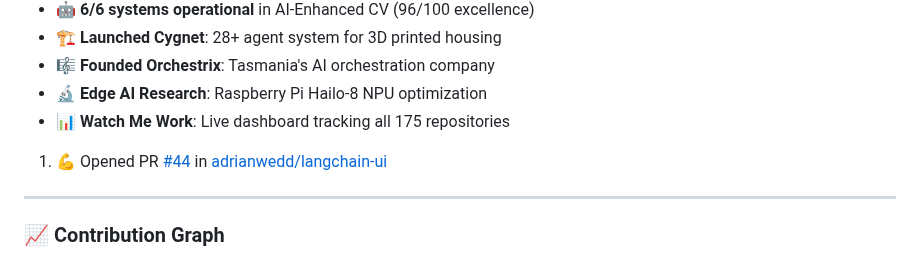
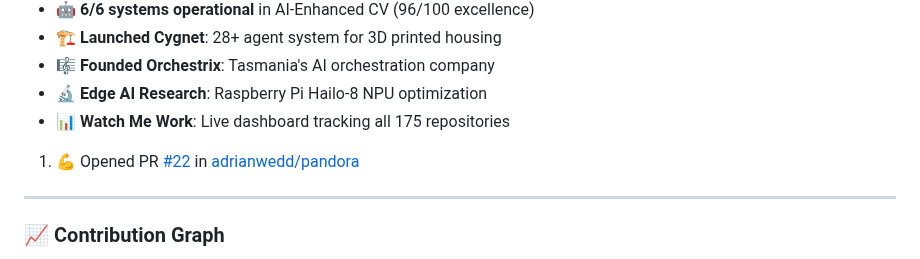
Before and after one commit to adrianwedd/adrianwedd, a Markdown page: README.md, the part around the change. Drawn GitHub-style.

Commit message:
🤖 Enhanced GitHub activity intelligence update

```diff
--- a/README.md
+++ b/README.md
@@ -196,7 +196,7 @@ Featured Projects:
 - 📊 **Watch Me Work**: Live dashboard tracking all 175 repositories
 
 <!--START_SECTION:activity-->
-1. 💪 Opened PR [#44](undefined) in [adrianwedd/langchain-ui](https://github.com/adrianwedd/langchain-ui)
+1. 💪 Opened PR [#22](undefined) in [adrianwedd/pandora](https://github.com/adrianwedd/pandora)
 <!--END_SECTION:activity-->
 
 ---
```
